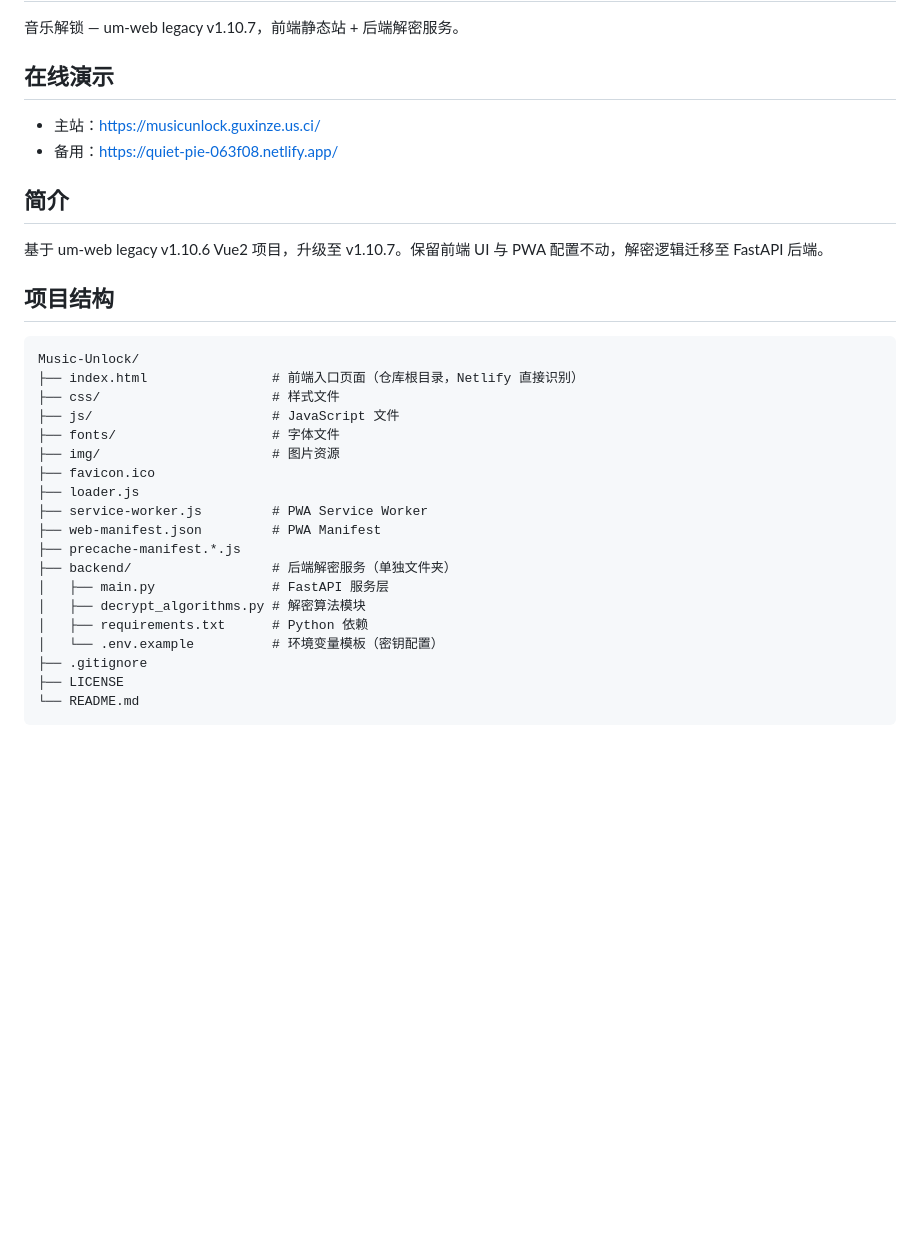
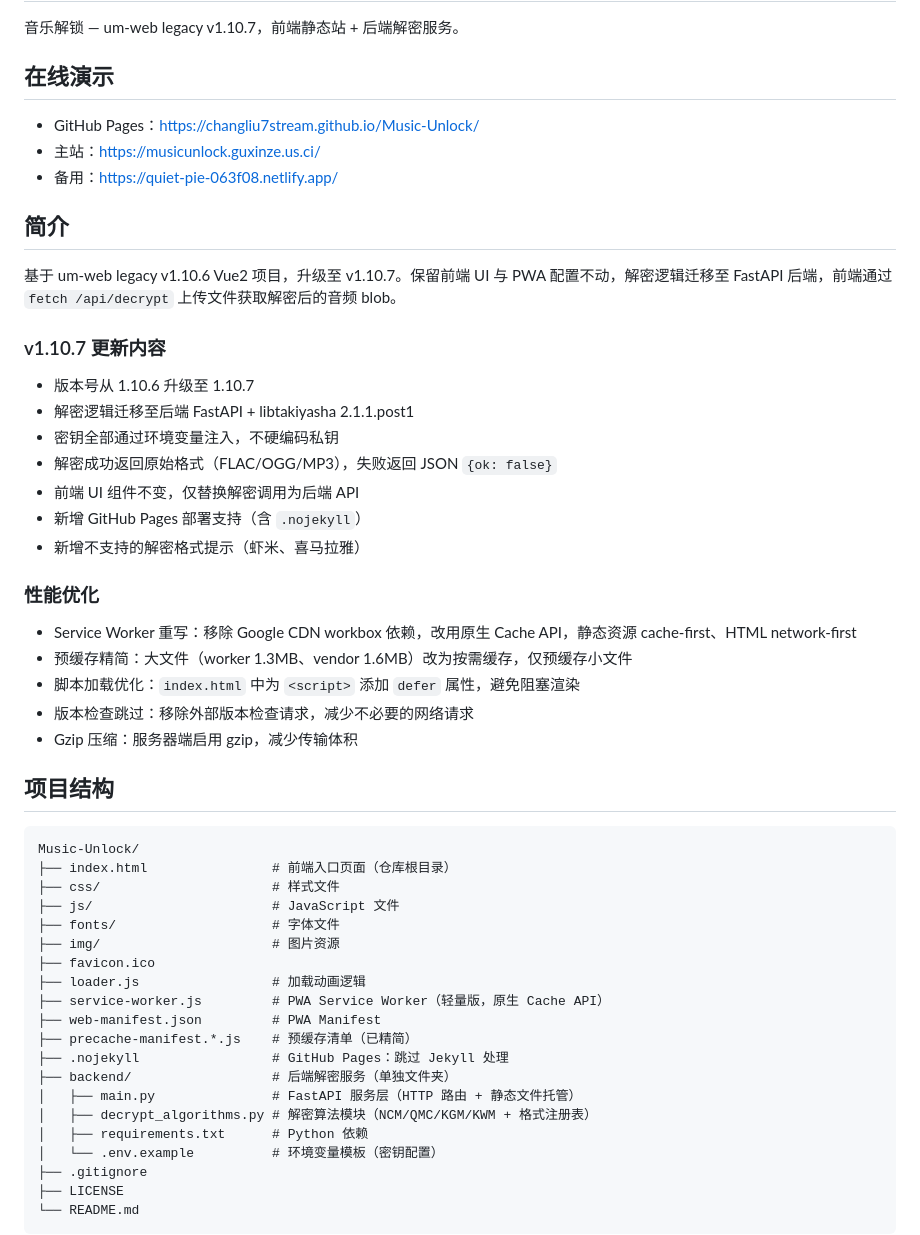
Before and after one commit to Changliu7Stream/Music-Unlock, a Markdown page: README.md, the part around one of its changes. Rendered like a GitHub page; blank space fills up the shorter version.

````diff
--- a/README.md
+++ b/README.md
@@ -4,30 +4,50 @@
 
 ## 在线演示
 
+- GitHub Pages：[https://changliu7stream.github.io/Music-Unlock/](https://changliu7stream.github.io/Music-Unlock/)
 - 主站：[https://musicunlock.guxinze.us.ci/](https://musicunlock.guxinze.us.ci/)
 - 备用：[https://quiet-pie-063f08.netlify.app/](https://quiet-pie-063f08.netlify.app/)
 
 ## 简介
 
-基于 um-web legacy v1.10.6 Vue2 项目，升级至 v1.10.7。保留前端 UI 与 PWA 配置不动，解密逻辑迁移至 FastAPI 后端。
+基于 um-web legacy v1.10.6 Vue2 项目，升级至 v1.10.7。保留前端 UI 与 PWA 配置不动，解密逻辑迁移至 FastAPI 后端，前端通过 `fetch /api/decrypt` 上传文件获取解密后的音频 blob。
+
+### v1.10.7 更新内容
+
+- 版本号从 1.10.6 升级至 1.10.7
+- 解密逻辑迁移至后端 FastAPI + libtakiyasha 2.1.1.post1
+- 密钥全部通过环境变量注入，不硬编码私钥
+- 解密成功返回原始格式（FLAC/OGG/MP3），失败返回 JSON `{ok: false}`
+- 前端 UI 组件不变，仅替换解密调用为后端 API
+- 新增 GitHub Pages 部署支持（含 `.nojekyll`）
+- 新增不支持的解密格式提示（虾米、喜马拉雅）
+
+### 性能优化
+
+- Service Worker 重写：移除 Google CDN workbox 依赖，改用原生 Cache API，静态资源 cache-first、HTML network-first
+- 预缓存精简：大文件（worker 1.3MB、vendor 1.6MB）改为按需缓存，仅预缓存小文件
+- 脚本加载优化：`index.html` 中为 `<script>` 添加 `defer` 属性，避免阻塞渲染
+- 版本检查跳过：移除外部版本检查请求，减少不必要的网络请求
+- Gzip 压缩：服务器端启用 gzip，减少传输体积
 
 ## 项目结构
 
 ```
 Music-Unlock/
-├── index.html                # 前端入口页面（仓库根目录，Netlify 直接识别）
+├── index.html                # 前端入口页面（仓库根目录）
 ├── css/                      # 样式文件
 ├── js/                       # JavaScript 文件
 ├── fonts/                    # 字体文件
 ├── img/                      # 图片资源
 ├── favicon.ico
-├── loader.js
-├── service-worker.js         # PWA Service Worker
+├── loader.js                 # 加载动画逻辑
+├── service-worker.js         # PWA Service Worker（轻量版，原生 Cache API）
 ├── web-manifest.json         # PWA Manifest
-├── precache-manifest.*.js
+├── precache-manifest.*.js    # 预缓存清单（已精简）
+├── .nojekyll                 # GitHub Pages：跳过 Jekyll 处理
 ├── backend/                  # 后端解密服务（单独文件夹）
-│   ├── main.py               # FastAPI 服务层
-│   ├── decrypt_algorithms.py # 解密算法模块
+│   ├── main.py               # FastAPI 服务层（HTTP 路由 + 静态文件托管）
+│   ├── decrypt_algorithms.py # 解密算法模块（NCM/QMC/KGM/KWM + 格式注册表）
 │   ├── requirements.txt      # Python 依赖
 │   └── .env.example          # 环境变量模板（密钥配置）
 ├── .gitignore
````
Also changed, not shown: other parts of README.md (+89 -11 lines).
